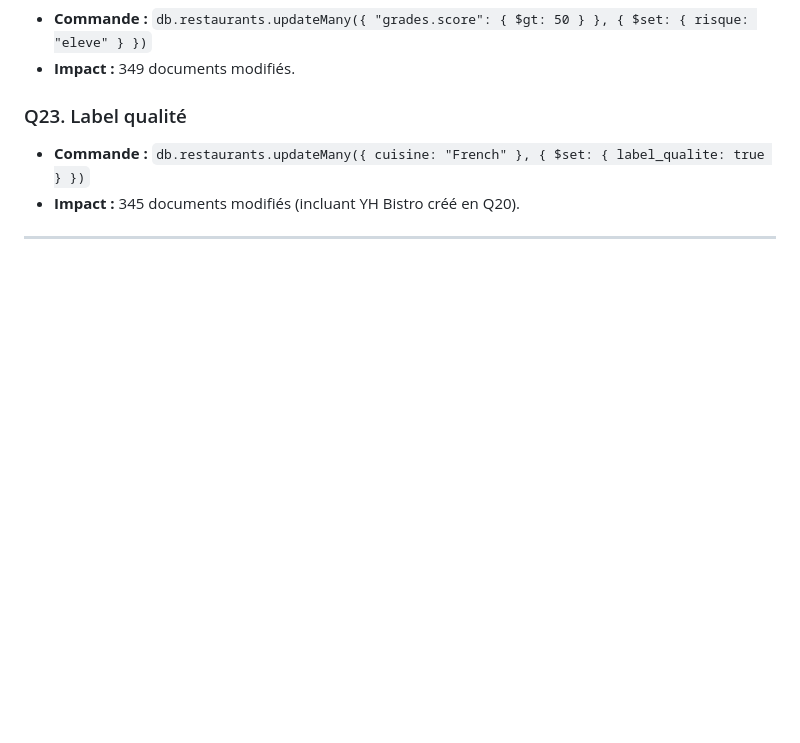
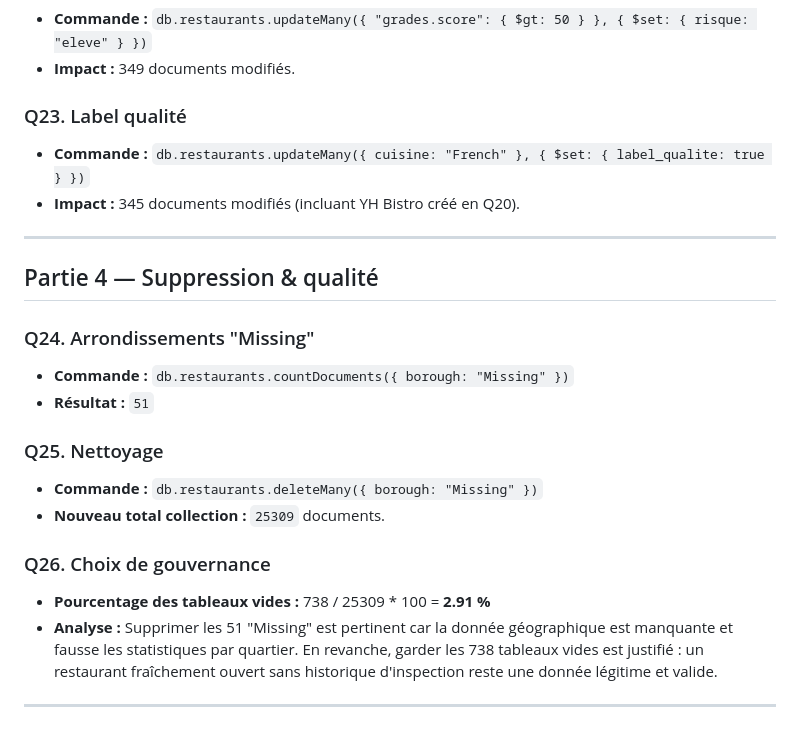
Before and after one commit to Yanis389/NoSQL_M1, a Markdown page: reponses_jour1.md, the part around the change. Rendered like a GitHub page; blank space fills up the shorter version.

Commit message:
feat: nettoyage des données et suppression (partie 4)

```diff
--- a/reponses_jour1.md
+++ b/reponses_jour1.md
@@ -135,3 +135,19 @@ db.restaurants.insertOne({
 * **Impact :** 345 documents modifiés (incluant YH Bistro créé en Q20).
 
 ---
+
+## Partie 4 — Suppression & qualité
+
+### Q24. Arrondissements "Missing"
+* **Commande :** `db.restaurants.countDocuments({ borough: "Missing" })`
+* **Résultat :** `51`
+
+### Q25. Nettoyage
+* **Commande :** `db.restaurants.deleteMany({ borough: "Missing" })`
+* **Nouveau total collection :** `25309` documents.
+
+### Q26. Choix de gouvernance
+* **Pourcentage des tableaux vides :** 738 / 25309 * 100 = **2.91 %**
+* **Analyse :** Supprimer les 51 "Missing" est pertinent car la donnée géographique est manquante et fausse les statistiques par quartier. En revanche, garder les 738 tableaux vides est justifié : un restaurant fraîchement ouvert sans historique d'inspection reste une donnée légitime et valide.
+
+---
```
